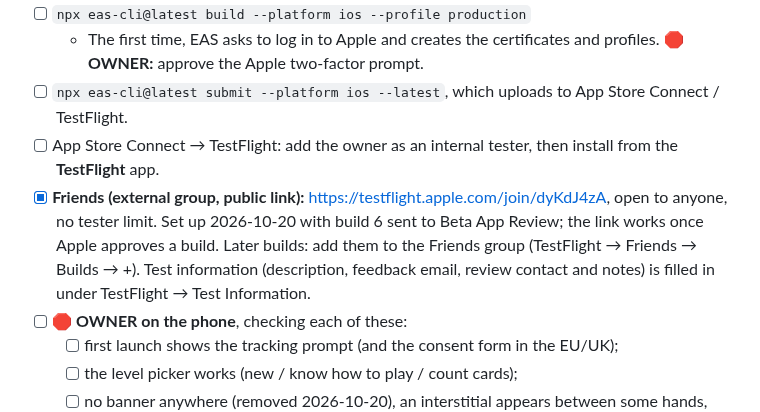
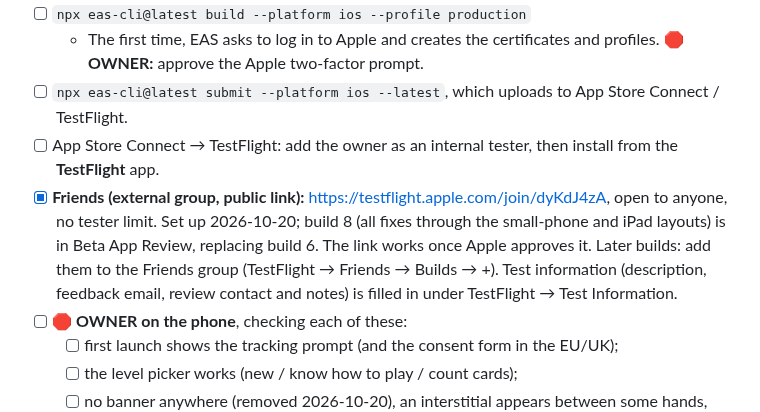
Before and after one commit to kvyluong/Black-Jack-APP-STORE, a Markdown page: docs/APP_STORE_LAUNCH.md, the part around the change. Drawn GitHub-style.

Commit message:
Runbook: build 8 is the TestFlight build for friends
Co-Authored-By: Claude Opus 5.5 <noreply@anthropic.com>

```diff
--- a/docs/APP_STORE_LAUNCH.md
+++ b/docs/APP_STORE_LAUNCH.md
@@ -123,7 +123,7 @@ gets test ads.
   - The first time, EAS asks to log in to Apple and creates the certificates and profiles. **🛑 OWNER:** approve the Apple two-factor prompt.
 - [ ] `npx eas-cli@latest submit --platform ios --latest`, which uploads to App Store Connect / TestFlight.
 - [ ] App Store Connect → TestFlight: add the owner as an internal tester, then install from the **TestFlight** app.
-- [x] **Friends (external group, public link):** https://testflight.apple.com/join/dyKdJ4zA, open to anyone, no tester limit. Set up 2026-10-20 with build 6 sent to Beta App Review; the link works once Apple approves a build. Later builds: add them to the Friends group (TestFlight → Friends → Builds → +). Test information (description, feedback email, review contact and notes) is filled in under TestFlight → Test Information.
+- [x] **Friends (external group, public link):** https://testflight.apple.com/join/dyKdJ4zA, open to anyone, no tester limit. Set up 2026-10-20; build 8 (all fixes through the small-phone and iPad layouts) is in Beta App Review, replacing build 6. The link works once Apple approves it. Later builds: add them to the Friends group (TestFlight → Friends → Builds → +). Test information (description, feedback email, review contact and notes) is filled in under TestFlight → Test Information.
 - [ ] **🛑 OWNER on the phone**, checking each of these:
   - [ ] first launch shows the tracking prompt (and the consent form in the EU/UK);
   - [ ] the level picker works (new / know how to play / count cards);
```
